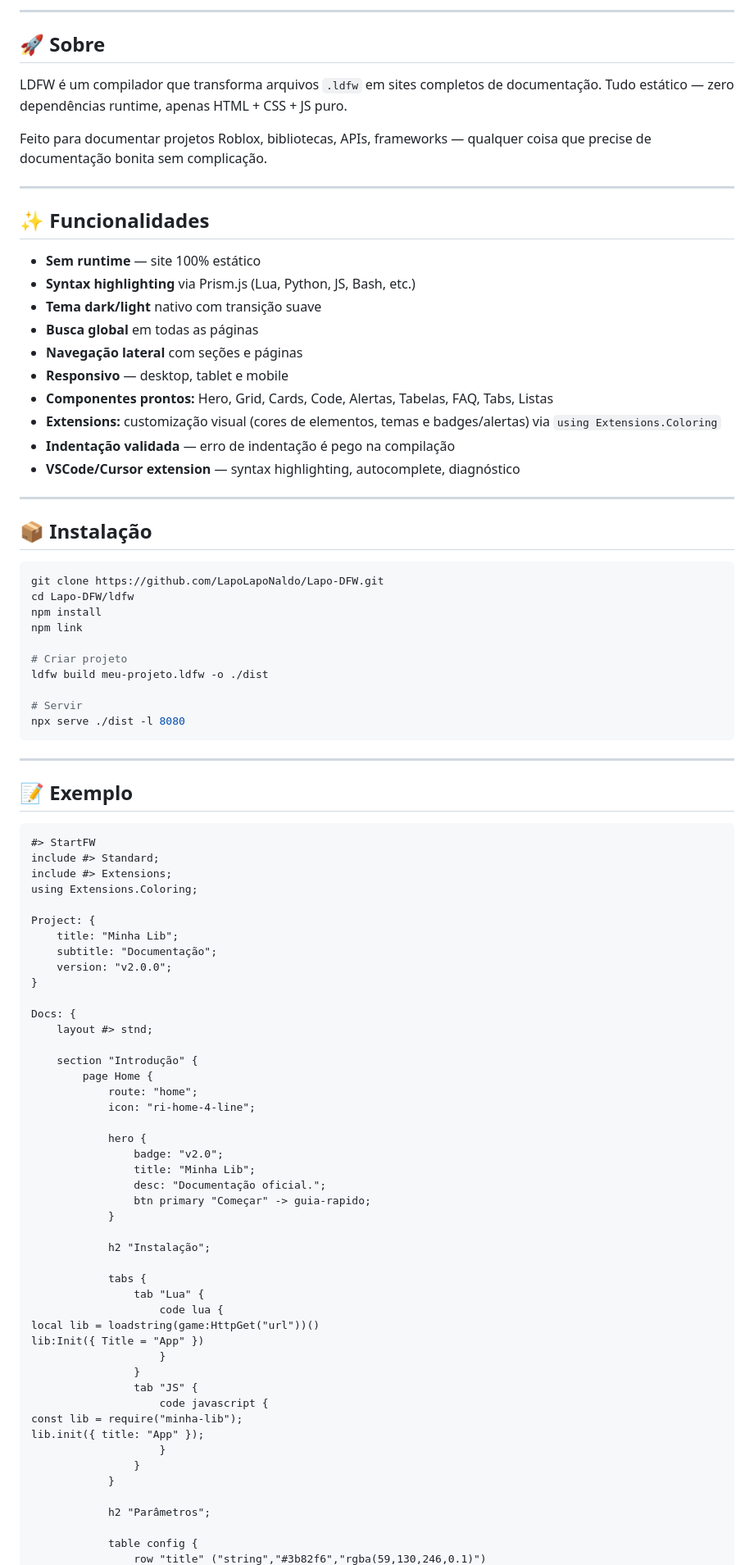
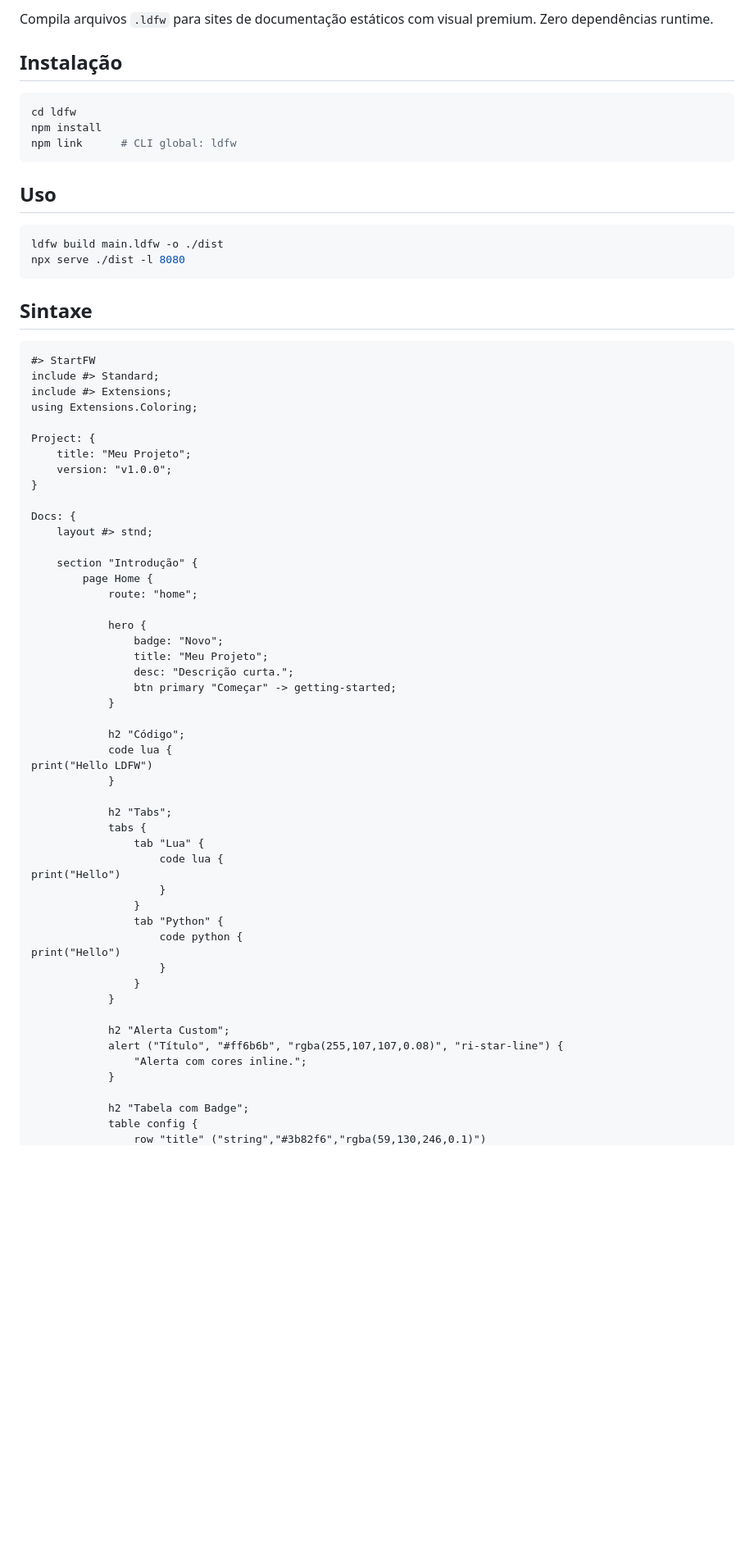
Before and after one commit to LapoLapoNaldo/Lapo-DFW, a Markdown page: README.md, the part around one of its changes. Shown at 82% size. GitHub-like rendering; blank space fills up the shorter version.

````diff
--- a/README.md
+++ b/README.md
@@ -11,47 +2,22 @@
 
----
+Compila arquivos `.ldfw` para sites de documentação estáticos com visual premium. Zero dependências runtime.
 
-## 🚀 Sobre
-
-LDFW é um compilador que transforma arquivos `.ldfw` em sites completos de documentação. Tudo estático — zero dependências runtime, apenas HTML + CSS + JS puro.
-
-Feito para documentar projetos Roblox, bibliotecas, APIs, frameworks — qualquer coisa que precise de documentação bonita sem complicação.
-
----
-
-## ✨ Funcionalidades
-
-- **Sem runtime** — site 100% estático
-- **Syntax highlighting** via Prism.js (Lua, Python, JS, Bash, etc.)
-- **Tema dark/light** nativo com transição suave
-- **Busca global** em todas as páginas
-- **Navegação lateral** com seções e páginas
-- **Responsivo** — desktop, tablet e mobile
-- **Componentes prontos:** Hero, Grid, Cards, Code, Alertas, Tabelas, FAQ, Tabs, Listas
-- **Extensions:** customização visual (cores de elementos, temas e badges/alertas) via `using Extensions.Coloring`
-- **Indentação validada** — erro de indentação é pego na compilação
-- **VSCode/Cursor extension** — syntax highlighting, autocomplete, diagnóstico
-
----
-
-## 📦 Instalação
+## Instalação
 
 ```bash
-git clone https://github.com/LapoLapoNaldo/Lapo-DFW.git
-cd Lapo-DFW/ldfw
+cd ldfw
 npm install
-npm link
+npm link      # CLI global: ldfw
+```
 
-# Criar projeto
-ldfw build meu-projeto.ldfw -o ./dist
+## Uso
 
-# Servir
+```bash
+ldfw build main.ldfw -o ./dist
 npx serve ./dist -l 8080
 ```
 
----
-
-## 📝 Exemplo
+## Sintaxe
 
 ```ldfw
 #> StartFW
@@ -60,9 +26,8 @@ include #> Extensions;
 using Extensions.Coloring;
 
 Project: {
-    title: "Minha Lib";
-    subtitle: "Documentação";
-    version: "v2.0.0";
+    title: "Meu Projeto";
+    version: "v1.0.0";
 }
 
 Docs: {
@@ -71,33 +36,38 @@ Docs: {
     section "Introdução" {
         page Home {
             route: "home";
-            icon: "ri-home-4-line";
 
             hero {
-                badge: "v2.0";
-                title: "Minha Lib";
-                desc: "Documentação oficial.";
-                btn primary "Começar" -> guia-rapido;
+                badge: "Novo";
+                title: "Meu Projeto";
+                desc: "Descrição curta.";
+                btn primary "Começar" -> getting-started;
             }
 
-            h2 "Instalação";
+            h2 "Código";
+            code lua {
+print("Hello LDFW")
+            }
 
+            h2 "Tabs";
             tabs {
                 tab "Lua" {
                     code lua {
-local lib = loadstring(game:HttpGet("url"))()
-lib:Init({ Title = "App" })
+print("Hello")
                     }
                 }
-                tab "JS" {
-                    code javascript {
-const lib = require("minha-lib");
-lib.init({ title: "App" });
+                tab "Python" {
+                    code python {
+print("Hello")
                     }
                 }
             }
 
-            h2 "Parâmetros";
+            h2 "Alerta Custom";
+            alert ("Título", "#ff6b6b", "rgba(255,107,107,0.08)", "ri-star-line") {
+                "Alerta com cores inline.";
+            }
 
+            h2 "Tabela com Badge";
             table config {
                 row "title" ("string","#3b82f6","rgba(59,130,246,0.1)")
````
Also changed, not shown: other parts of README.md (+45 -116 lines).
